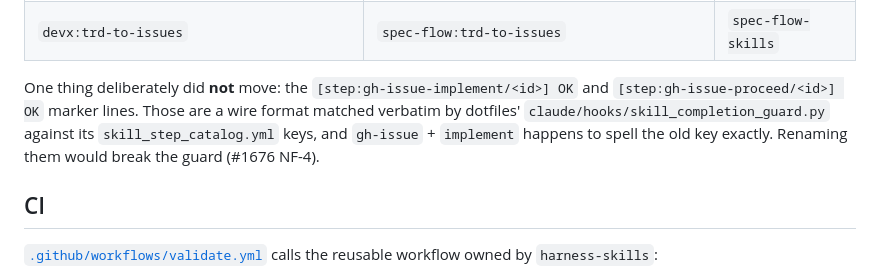
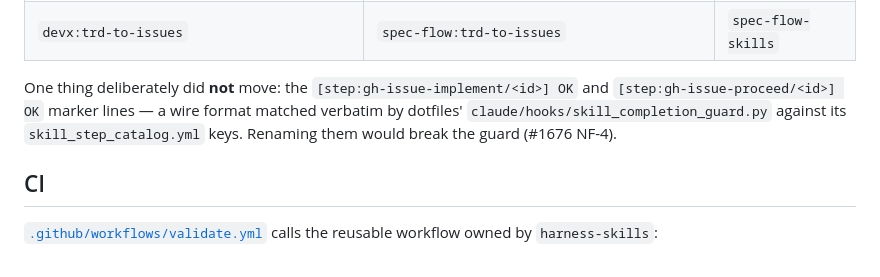
Before and after one commit to dEitY719/gh-issue-skills, a Markdown page: README.md, the part around one of its changes. Drawn GitHub-style.

```diff
--- a/README.md
+++ b/README.md
@@ -200,10 +191,9 @@ the sibling does not exist yet (#1676 §2):
 | `devx:trd-to-issues` | `spec-flow:trd-to-issues` | `spec-flow-skills` |
 
 One thing deliberately did **not** move: the `[step:gh-issue-implement/<id>] OK`
-and `[step:gh-issue-proceed/<id>] OK` marker lines. Those are a wire format
-matched verbatim by dotfiles' `claude/hooks/skill_completion_guard.py` against
-its `skill_step_catalog.yml` keys, and `gh-issue` + `implement` happens to spell
-the old key exactly. Renaming them would break the guard (#1676 NF-4).
+and `[step:gh-issue-proceed/<id>] OK` marker lines — a wire format matched
+verbatim by dotfiles' `claude/hooks/skill_completion_guard.py` against its
+`skill_step_catalog.yml` keys. Renaming them would break the guard (#1676 NF-4).
 
 ## CI
 
```
Also changed, not shown: other parts of README.md (+23 -37 lines).
